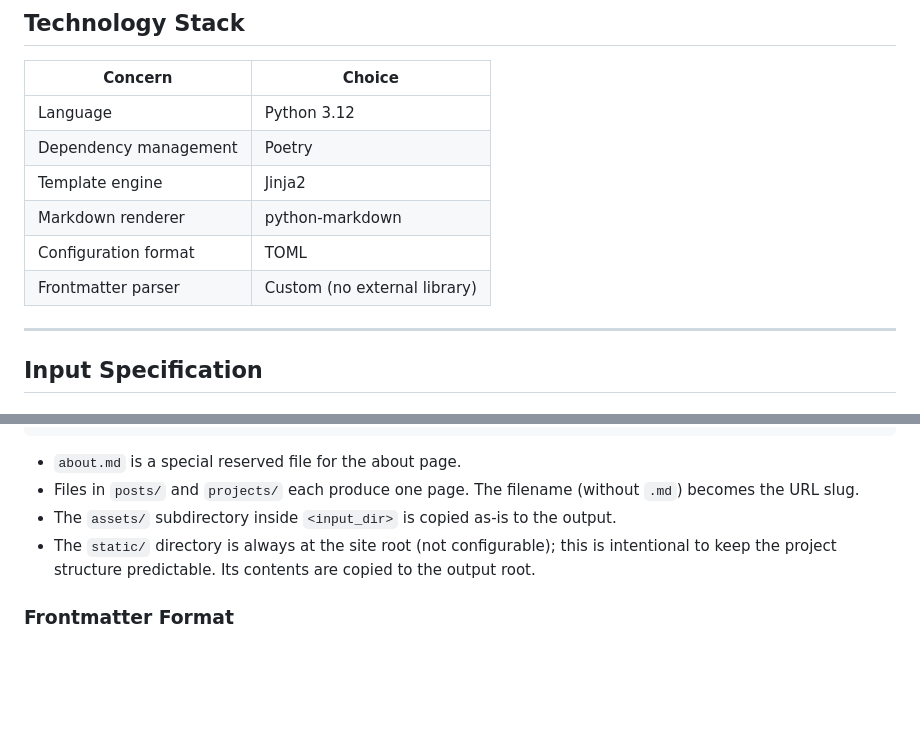
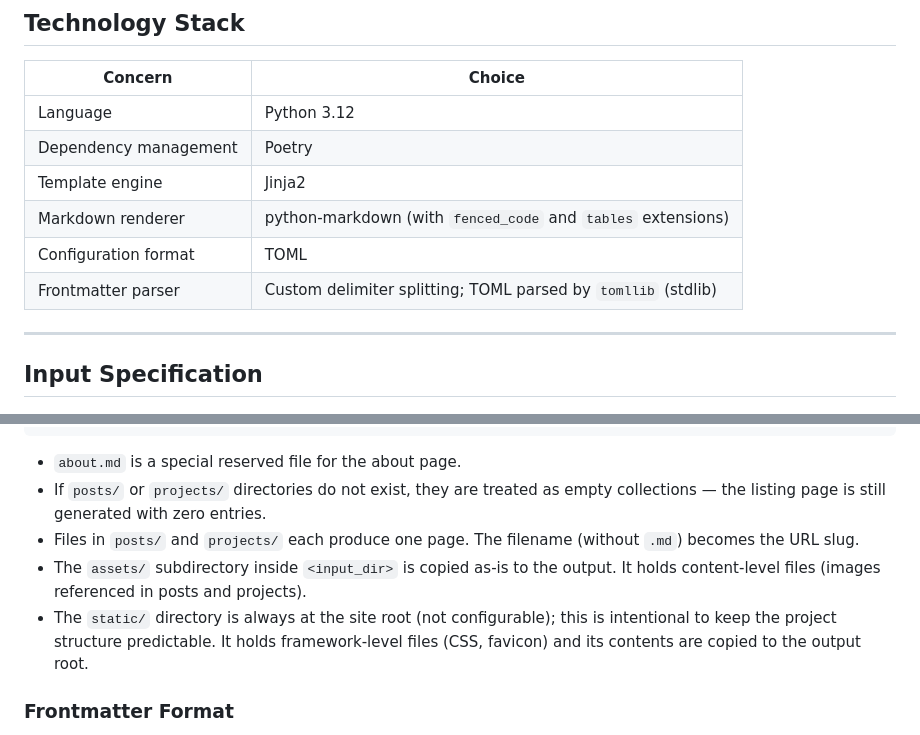
Before and after one commit to santiacq/sitegen3, a Markdown page: docs/SPEC.md, 2 parts joined by grey strips. GitHub-like rendering; blank space fills up the shorter version.

Commit message:
docs: clarify tech stack details and edge cases in SPEC
Problem:
Several aspects of the SPEC were ambiguous or underspecified: the
frontmatter parser description didn't clarify that stdlib tomllib handles
TOML parsing, markdown extensions weren't listed, missing content
directories had undefined behavior, and the assets/static split lacked
rationale.

Solution:
Add explicit clarifications for each ambiguous point based on review
feedback, keeping the spec precise enough to implement without guesswork.

Changes:
- Clarify frontmatter parser uses tomllib (stdlib) for TOML, only delimiter splitting is custom
- Specify fenced_code and tables as enabled python-markdown extensions
- Document that missing posts/projects dirs are treated as empty collections
- Add rationale for assets (content-level) vs static (framework-level) split

````diff
--- a/docs/SPEC.md
+++ b/docs/SPEC.md
@@ -18,9 +18,9 @@ The generated site has three sections:
 | Language | Python 3.12 |
 | Dependency management | Poetry |
 | Template engine | Jinja2 |
-| Markdown renderer | python-markdown |
+| Markdown renderer | python-markdown (with `fenced_code` and `tables` extensions) |
 | Configuration format | TOML |
-| Frontmatter parser | Custom (no external library) |
+| Frontmatter parser | Custom delimiter splitting; TOML parsed by `tomllib` (stdlib) |
 
 ---
 
@@ -44,9 +44,10 @@ static/               # framework-level files (style.css) — copied to output r
 ```
 
 - `about.md` is a special reserved file for the about page.
+- If `posts/` or `projects/` directories do not exist, they are treated as empty collections — the listing page is still generated with zero entries.
 - Files in `posts/` and `projects/` each produce one page. The filename (without `.md`) becomes the URL slug.
-- The `assets/` subdirectory inside `<input_dir>` is copied as-is to the output.
-- The `static/` directory is always at the site root (not configurable); this is intentional to keep the project structure predictable. Its contents are copied to the output root.
+- The `assets/` subdirectory inside `<input_dir>` is copied as-is to the output. It holds content-level files (images referenced in posts and projects).
+- The `static/` directory is always at the site root (not configurable); this is intentional to keep the project structure predictable. It holds framework-level files (CSS, favicon) and its contents are copied to the output root.
 
 ### Frontmatter Format
 
````
